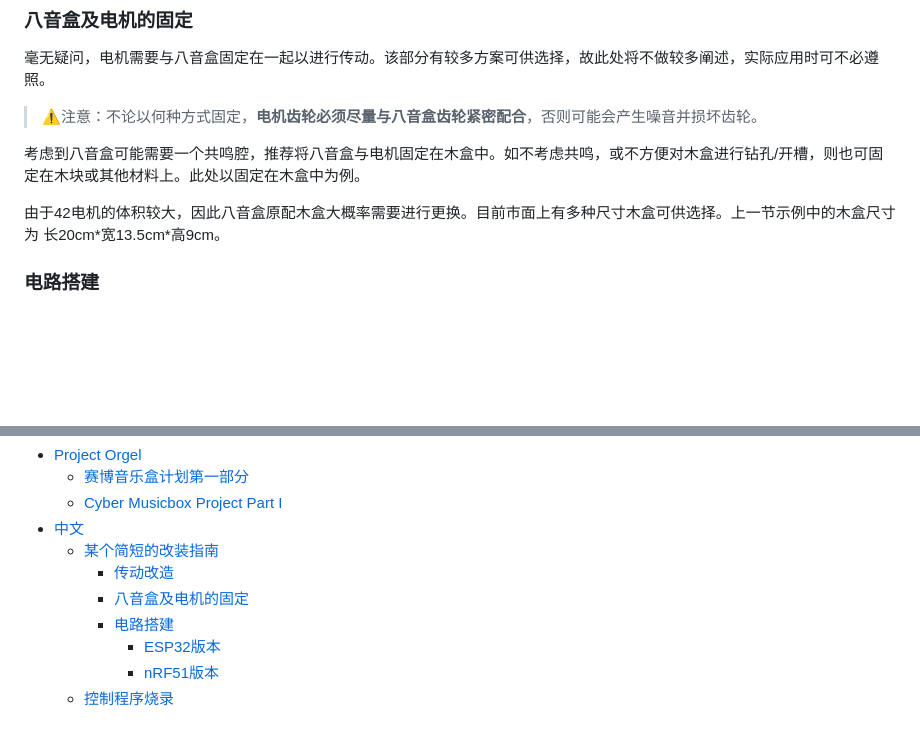
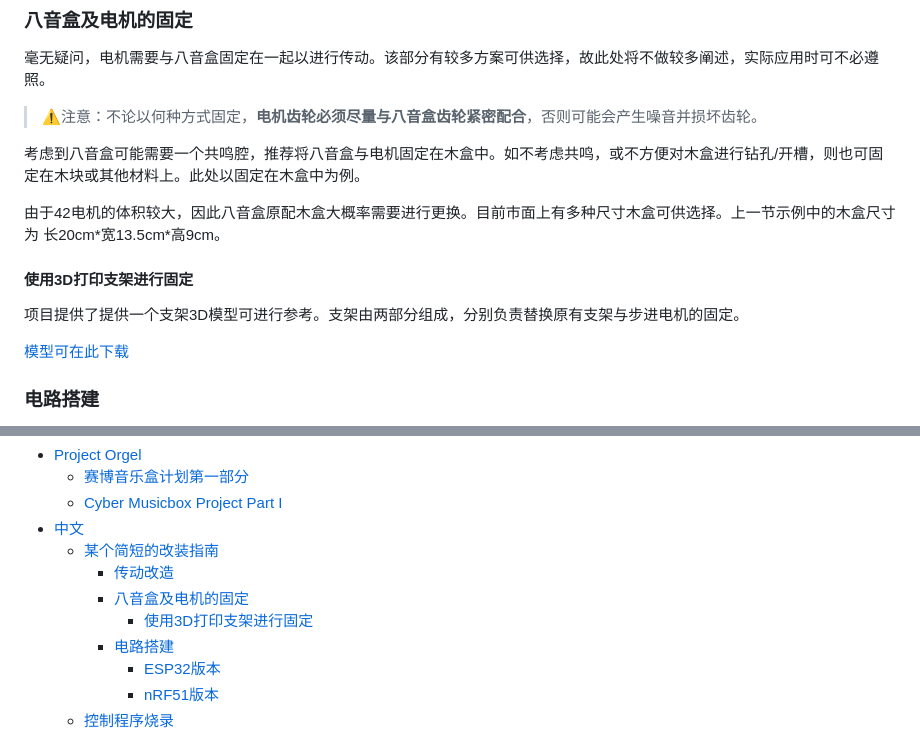
Before and after one commit to mr258876/Project-Orgel, a Markdown page: README.md, 2 parts joined by grey strips. Rendered like a GitHub page; blank space fills up the shorter version.

```diff
--- a/README.md
+++ b/README.md
@@ -68,6 +69,13 @@
 考虑到八音盒可能需要一个共鸣腔，推荐将八音盒与电机固定在木盒中。如不考虑共鸣，或不方便对木盒进行钻孔/开槽，则也可固定在木块或其他材料上。此处以固定在木盒中为例。
 
 由于42电机的体积较大，因此八音盒原配木盒大概率需要进行更换。目前市面上有多种尺寸木盒可供选择。上一节示例中的木盒尺寸为 长20cm\*宽13.5cm*高9cm。
+
+#### 使用3D打印支架进行固定
+
+项目提供了提供一个支架3D模型可进行参考。支架由两部分组成，分别负责替换原有支架与步进电机的固定。
+
+[模型可在此下载](/Models/)
+
 ### 电路搭建
 
 本项目提供两个不同平台版本：一个较为简易的使用ESP32开发板与其他现成部件进行搭建的版本，与一个从零开始构建的nRF51平台版本。您可以根据实际需要进行选择。
@@ -230,6 +248,7 @@ Have fun!
   - [某个简短的改装指南](#某个简短的改装指南)
     - [传动改造](#传动改造)
     - [八音盒及电机的固定](#八音盒及电机的固定)
+      - [使用3D打印支架进行固定](#使用3d打印支架进行固定)
     - [电路搭建](#电路搭建)
       - [ESP32版本](#esp32版本)
       - [nRF51版本](#nrf51版本)
```
Also changed, not shown: other parts of README.md (+28 -16 lines), PCB/SCH_Orgel nRF51_1-P1_2024-07-24.png, pics/MainFrame_en.jpg (added), pics/Menu_en.jpg (added), pics/ToMenu_en.jpg (added), 6 other files.
